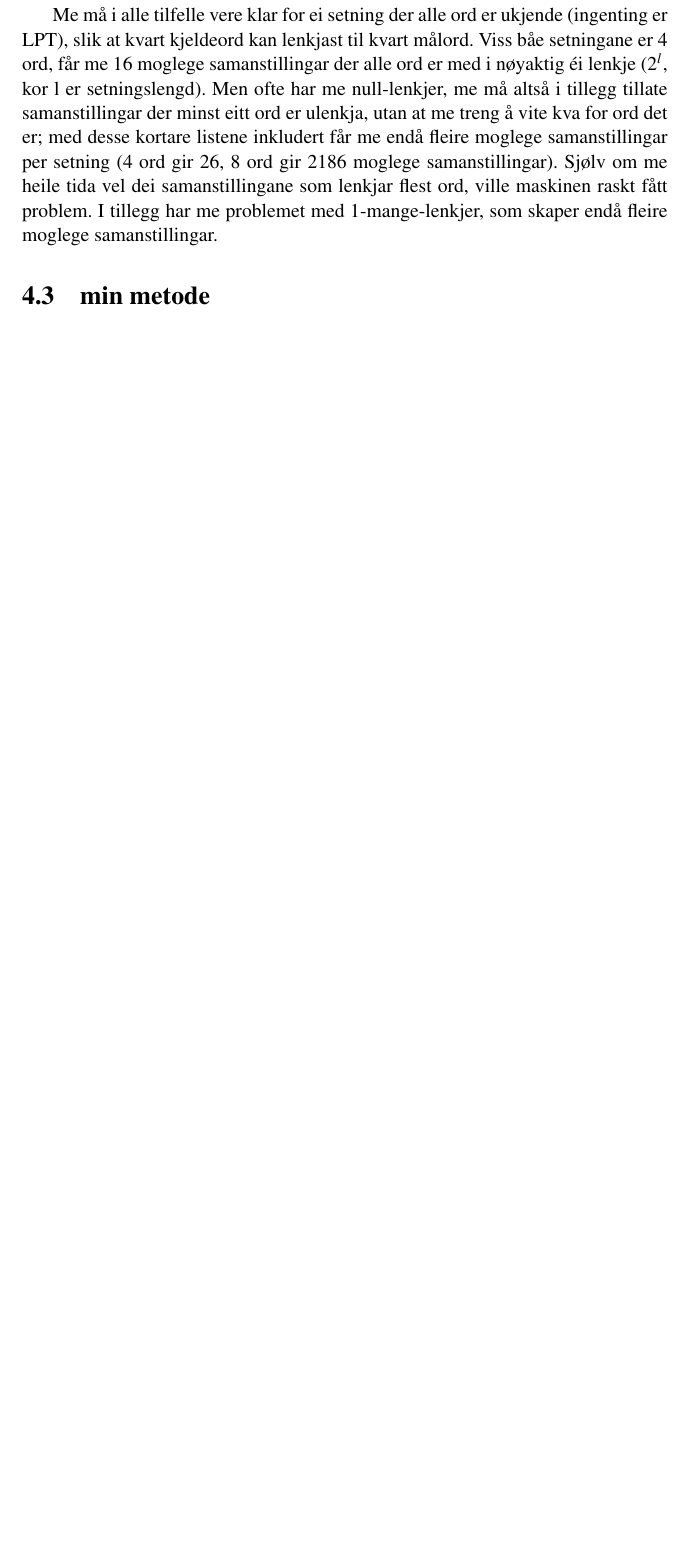
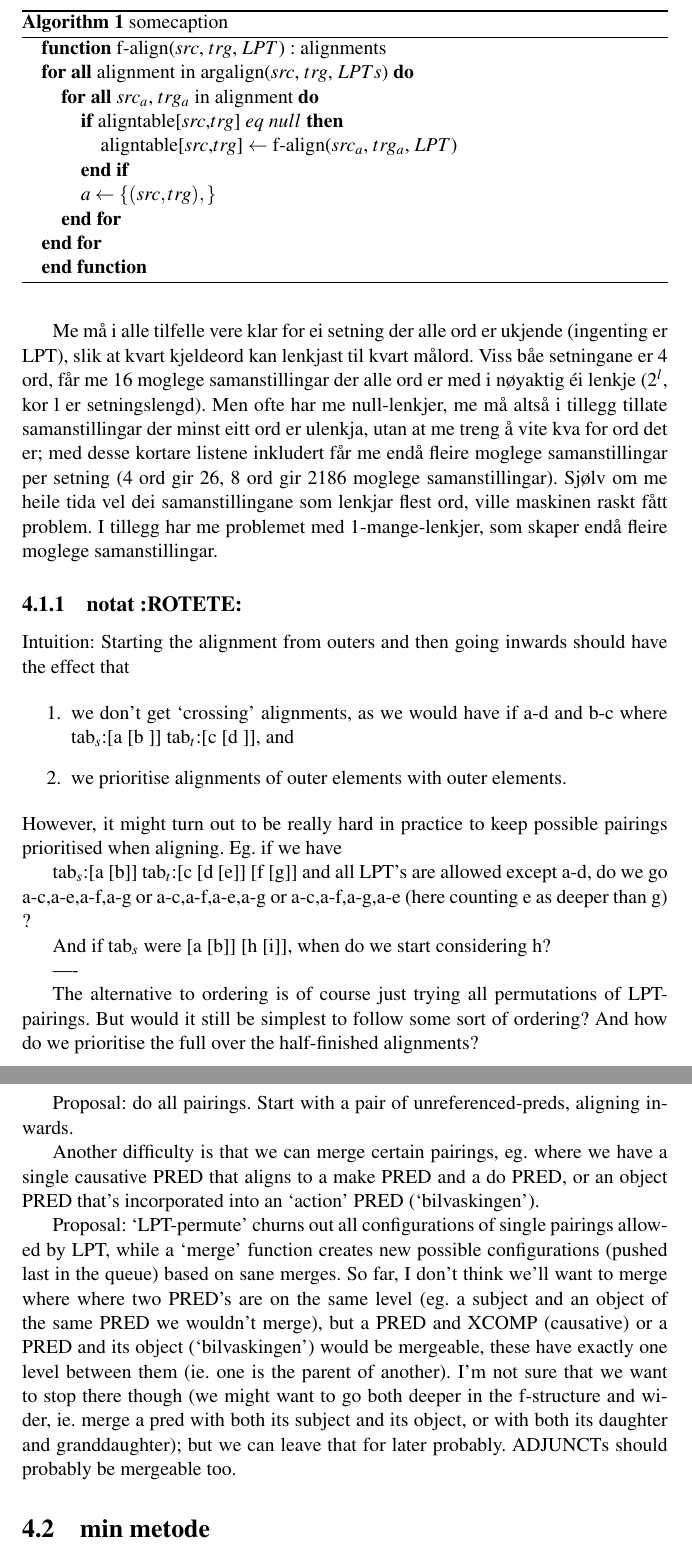
Before and after one commit to unhammer/lfgalign, a LaTeX thesis (thesis/lfgalign.tex): part of page 32 of 36 before the commit and two parts of pages 32 and 33 of 38 after it, the two joined at a grey line, cut at the place of the change, the shorter picture padded with empty space. The pictures show the PDF file thesis/lfgalign.pdf that the author committed with the source.

Commit message:
algoritmen (byrjinga)

```diff
--- a/thesis/lfgalign.tex
+++ b/thesis/lfgalign.tex
@@ -1440,0 +1466,21 @@ LFG-analysen.
+\begin{algorithm}
+  \caption{somecaption}
+\label{f-align}
+\begin{algorithmic}
+\newcommand{\algorithmicprocedure}{\textbf{procedure}\ }
+\newcommand{\algorithmicfunction}{\textbf{function}\ }
+\newcommand{\algorithmicprocend}{\textbf{end procedure}\ }
+\newcommand{\algorithmicfunctionend}{\textbf{end function}\ }
+
+\STATE \algorithmicfunction f-align($src$, $trg$, $LPT$) : alignments
+  \FORALL{alignment in argalign($src$, $trg$, $LPTs$)}
+     \FORALL{$src_a$, $trg_a$ in alignment}
+       \IF{aligntable[$src$,$trg$] $eq$ $null$}
+         \STATE aligntable[$src$,$trg$] $\gets$ f-align($src_a$, $trg_a$, $LPT$)
+       \ENDIF
+       \STATE $a \gets \{ (src, trg) , \}$
+    \ENDFOR
+  \ENDFOR
+\STATE \algorithmicfunctionend
+\end{algorithmic}
+\end{algorithm}
@@ -1479,9 +1505,63 @@ får me endå fleire moglege samanstillingar per setning (4 ord gir 26,
 dei samanstillingane som lenkjar flest ord, ville maskinen raskt fått
 problem. I tillegg har me problemet med 1-mange-lenkjer, som skaper
 endå fleire moglege samanstillingar.
+\subsection{notat \textbf{:ROTETE:}}
+\label{sec-4.1.1}
+
+Intuition: Starting the alignment from outers and then going
+inwards should have the effect that
+
+\begin{enumerate}
+\item we don't get `crossing' alignments, as we would have if
+   a-d and b-c where tab$_s$:[a [b ]] tab$_t$:[c [d ]], and
+\item we prioritise alignments of outer elements with outer
+   elements.
+\end{enumerate}
+However, it might turn out to be really hard in practice to keep
+possible pairings prioritised when aligning. Eg. if we have
+
+tab$_s$:[a [b]] tab$_t$:[c [d [e]] [f [g]]
+and all LPT's are allowed except a-d, do we go
+a-c,a-e,a-f,a-g
+or
+a-c,a-f,a-e,a-g
+or
+a-c,a-f,a-g,a-e (here counting e as deeper than g)
+?
+
+And if tab$_s$ were [a [b]] [h [i]], when do we start considering h?
+
+----
+
+The alternative to ordering is of course just trying all permutations
+of LPT-pairings. But would it still be simplest to follow some sort of
+ordering? And how do we prioritise the full over the half-finished
+alignments?
+
+Proposal: do all pairings. Start with a pair of unreferenced-preds,
+aligning inwards.
+
+Another difficulty is that we can merge certain pairings, eg. where we
+have a single causative PRED that aligns to a make PRED and a do PRED,
+or an object PRED that's incorporated into an `action'
+PRED (`bilvaskingen').
+
+Proposal: `LPT-permute' churns out all configurations of single
+pairings allowed by LPT, while a `merge' function creates new possible
+configurations (pushed last in the queue) based on sane merges. So
+far, I don't think we'll want to merge where where two PRED's are on
+the same level (eg. a subject and an object of the same PRED we
+wouldn't merge), but a PRED and XCOMP (causative) or a PRED and its
+object (`bilvaskingen') would be mergeable, these have exactly one
+level between them (ie. one is the parent of another). I'm not sure
+that we want to stop there though (we might want to go both deeper in
+the f-structure and wider, ie. merge a pred with both its subject and
+its object, or with both its daughter and granddaughter); but we can
+leave that for later probably. ADJUNCTs should probably be mergeable
+too.
 
 \section{min metode}
-\label{sec-4.3}
+\label{sec-4.2}
 
 (iii) og (iv) i \citet[s.~75]{dyvik2009lmp} krev LPT-korrespondanse
 mellom (L av Pr av) kvart kjeldeargument og målargument/-adjunkt.
@@ -1525,0 +1620 @@ og
+LPT-korrespondansar.
```
Also changed, not shown: thesis/lfgalign.pdf, thesis/lfgalign.tex (83 more changed lines), 2 other files.
